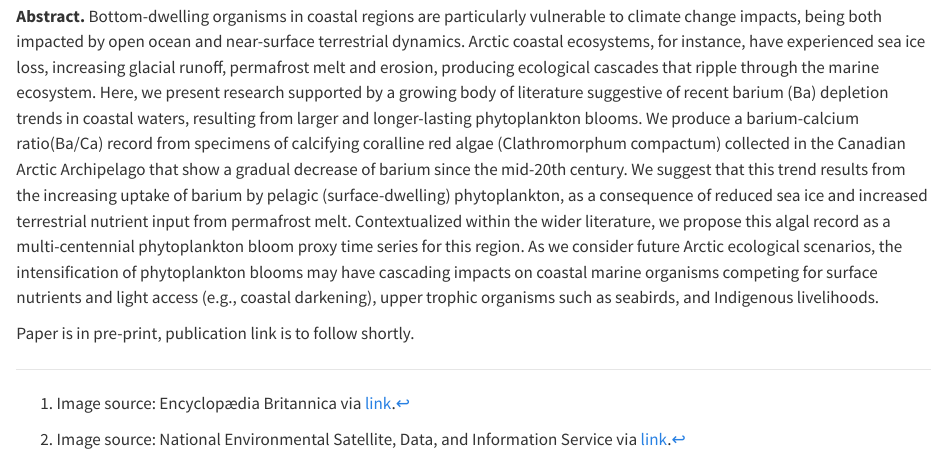
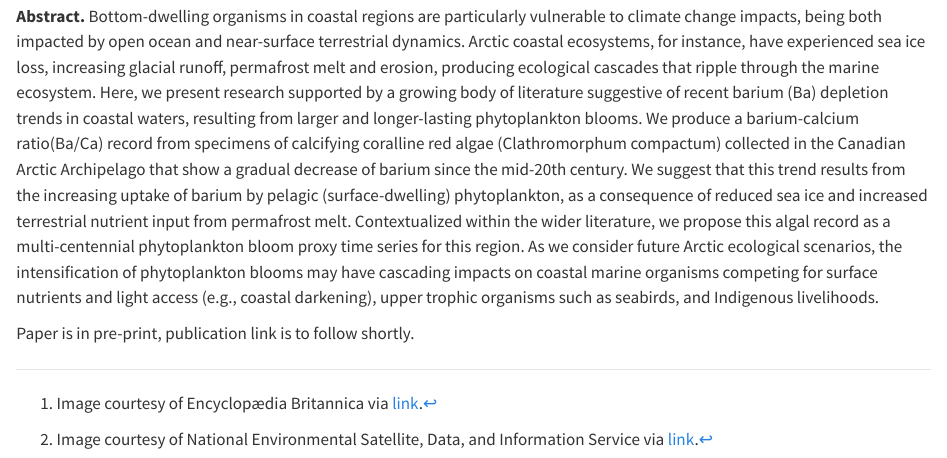
Before and after one commit to julia-ve-kim/personal-quarto-website, a Quarto document (projects/index.qmd): the page in a window 1100 px wide, from 1600 px down. Rendered offline with R 4.5, knitr and Pandoc in place of Quarto, with nearby package versions.

Commit message:
Update index.qmd

```diff
--- a/projects/index.qmd
+++ b/projects/index.qmd
@@ -34,5 +34,5 @@ that of red giants in other stellar systems, and in the field.
 
 Paper is in pre-print, publication link is to follow shortly.
 
-[^1]: Image source: Encyclopædia Britannica via [link](https://www.britannica.com/place/Omega-Centauri).
-[^2]: Image source: National Environmental Satellite, Data, and Information Service via [link](https://www.nesdis.noaa.gov/news/phytoplankton-bloom-the-barents-sea).
+[^1]: Image courtesy of Encyclopædia Britannica via [link](https://www.britannica.com/place/Omega-Centauri).
+[^2]: Image courtesy of National Environmental Satellite, Data, and Information Service via [link](https://www.nesdis.noaa.gov/news/phytoplankton-bloom-the-barents-sea).
```
